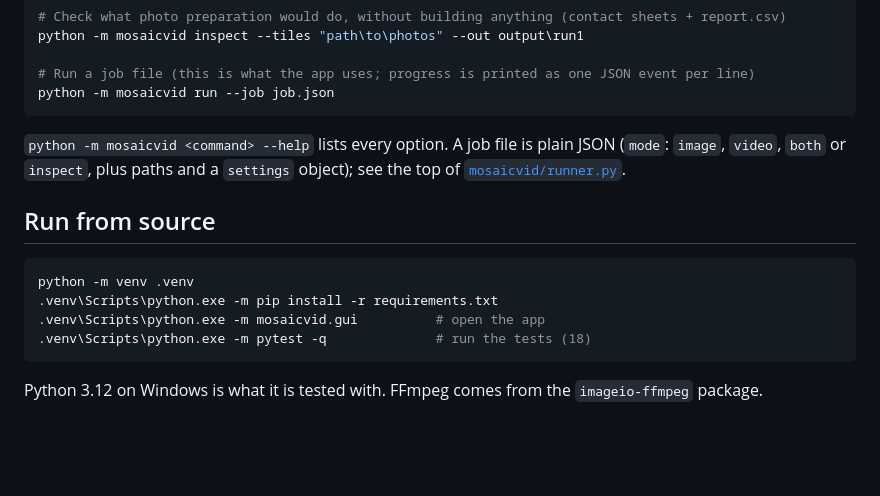
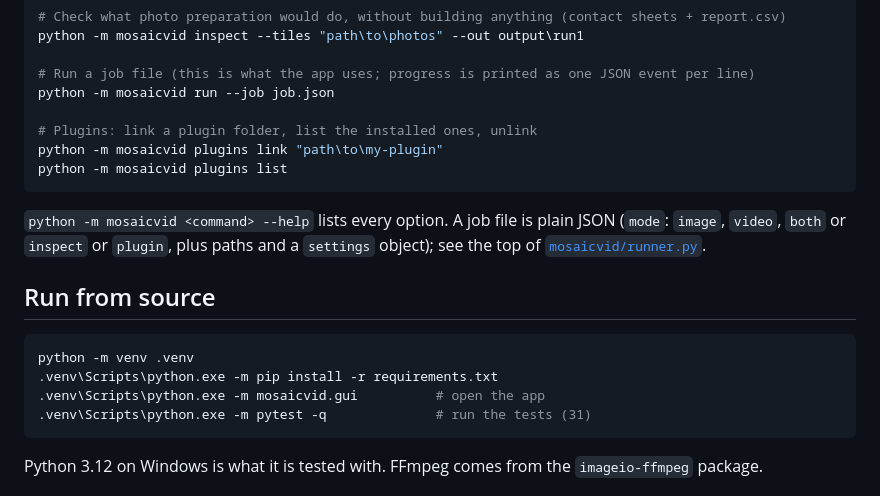
Before and after one commit to mahatosourav00/mosaic-video, a Markdown page: README.md, the part around one of its changes. Rendered like a GitHub page; blank space fills up the shorter version.

````diff
--- a/README.md
+++ b/README.md
@@ -115,10 +149,14 @@ python -m mosaicvid inspect --tiles "path\to\photos" --out output\run1
 
 # Run a job file (this is what the app uses; progress is printed as one JSON event per line)
 python -m mosaicvid run --job job.json
+
+# Plugins: link a plugin folder, list the installed ones, unlink
+python -m mosaicvid plugins link "path\to\my-plugin"
+python -m mosaicvid plugins list
 ```
 
 `python -m mosaicvid <command> --help` lists every option. A job file is plain JSON (`mode`: `image`, `video`, `both` or
-`inspect`, plus paths and a `settings` object); see the top of [`mosaicvid/runner.py`](mosaicvid/runner.py).
+`inspect` or `plugin`, plus paths and a `settings` object); see the top of [`mosaicvid/runner.py`](mosaicvid/runner.py).
 
 ## Run from source
 
@@ -126,7 +164,7 @@ python -m mosaicvid run --job job.json
 python -m venv .venv
 .venv\Scripts\python.exe -m pip install -r requirements.txt
 .venv\Scripts\python.exe -m mosaicvid.gui          # open the app
-.venv\Scripts\python.exe -m pytest -q              # run the tests (18)
+.venv\Scripts\python.exe -m pytest -q              # run the tests (31)
 ```
 
 Python 3.12 on Windows is what it is tested with. FFmpeg comes from the `imageio-ffmpeg` package.
````
Also changed, not shown: other parts of README.md (+42 -6 lines), docs/images/design-mosaic.png, docs/images/design-video.png, docs/images/home.png, docs/images/plugin-form.png (added), docs/images/prepare.png, 2 other files.
